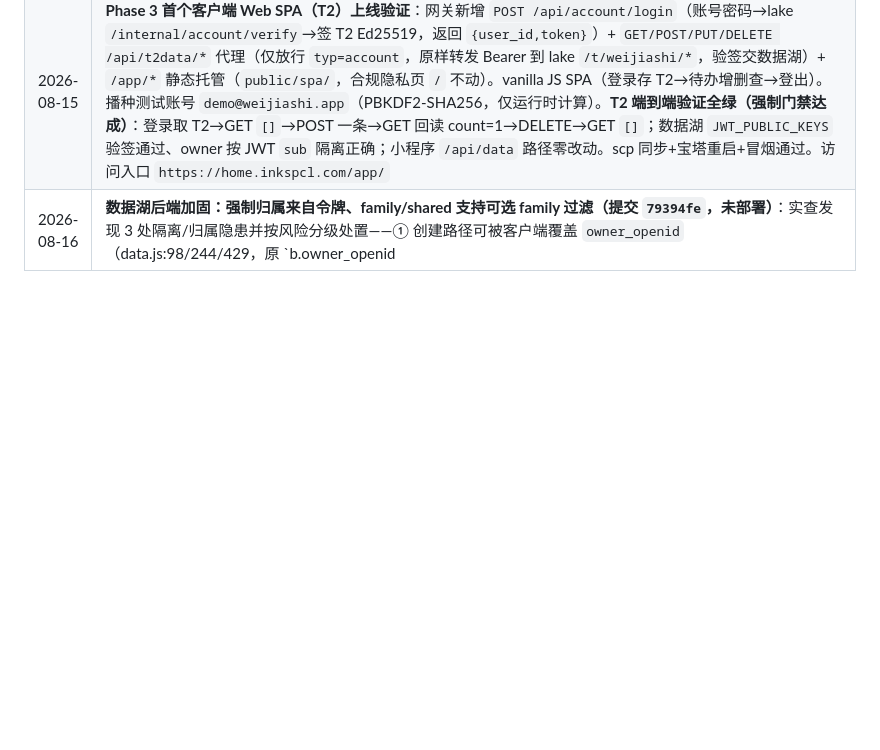
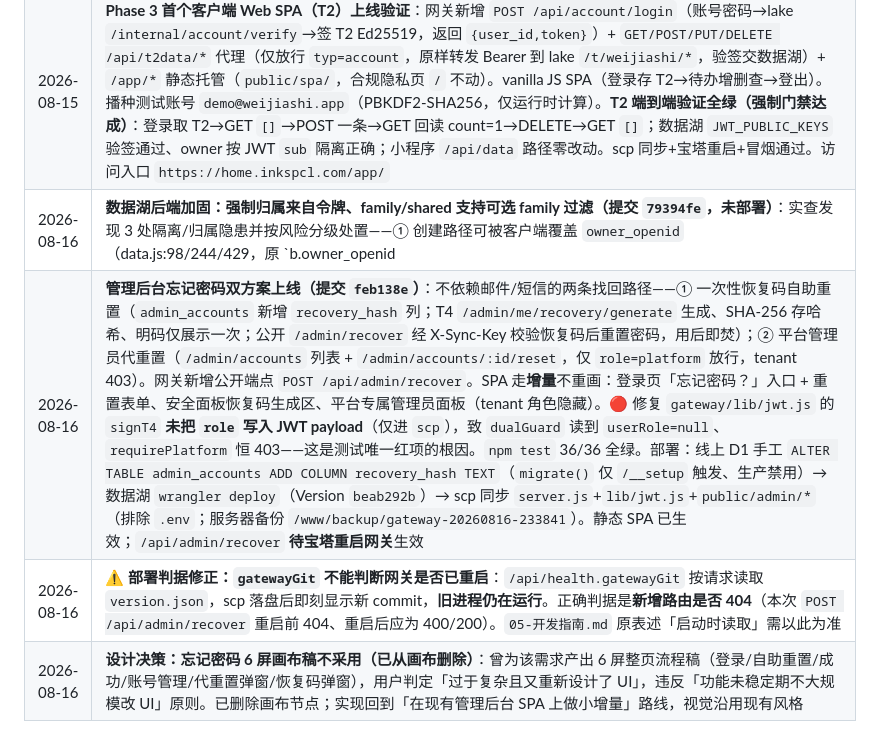
Before and after one commit to tojoevan/CloudFlarePool, a Markdown page: docs/06-变更日志.md, the part around the change. GitHub-like rendering; blank space fills up the shorter version.

Commit message:
docs: 记录忘记密码双方案上线(feb138e) + 部署判据修正
- 06-变更日志: 上线条目 + gatewayGit 不可作重启判据 + 画布稿不采用决策
- 03-待办: Phase 3 补「忘记密码双方案」已上线条目（含两条部署教训）

```diff
--- a/docs/06-变更日志.md
+++ b/docs/06-变更日志.md
@@ -118,3 +118,6 @@
 | 2026-08-15 | **Phase 2 网关重启后验证 A7 门禁通过（22:40）**：用户宝塔重启后，运行进程 `pid 562757` 启动 22:40:07 > A5 落盘 22:38:19 → 确认加载最新代码。外部冒烟：`/api/health`=200、新路由 `/api/account/login`(空)→400、`/api/account/oauth`→501、`/api/admin/login`(空)→400、`/api/data` 无 token→401（守卫活跃）。**黄金小程序代理回归冒烟通过**：服务器真实 `SESSION_SECRET` 铸 session（tenantId=`weijiashi`）→ `/api/data` 经 X-Sync-Key 反代到 lake `/t/weijiashi/todos` → `[]` 200。⚠️ **tenant 更正**：部署实际 tenant_id=`weijiashi`（网关 .env `TENANT_ID=weijiashi` 与 lake `tenants.tenant_id='weijiashi'` 一致），记忆/MEMORY.md 原写的 `jiashiben` 为错误（那是 app_id/slug）；用 `jiashiben` 冒烟会 404 "tenant not found" 属测试假象，非生产故障。**Phase 2 全链路已上线，小程序零影响** |
 | 2026-08-15 | **Phase 3 首个客户端 Web SPA（T2）上线验证**：网关新增 `POST /api/account/login`（账号密码→lake `/internal/account/verify`→签 T2 Ed25519，返回 `{user_id,token}`）+ `GET/POST/PUT/DELETE /api/t2data/*` 代理（仅放行 `typ=account`，原样转发 Bearer 到 lake `/t/weijiashi/*`，验签交数据湖）+ `/app/*` 静态托管（`public/spa/`，合规隐私页 `/` 不动）。vanilla JS SPA（登录存 T2→待办增删查→登出）。播种测试账号 `demo@weijiashi.app`（PBKDF2-SHA256，仅运行时计算）。**T2 端到端验证全绿（强制门禁达成）**：登录取 T2→GET `[]`→POST 一条→GET 回读 count=1→DELETE→GET `[]`；数据湖 `JWT_PUBLIC_KEYS` 验签通过、owner 按 JWT `sub` 隔离正确；小程序 `/api/data` 路径零改动。scp 同步+宝塔重启+冒烟通过。访问入口 `https://home.inkspcl.com/app/` |
 | 2026-08-16 | **数据湖后端加固：强制归属来自令牌、family/shared 支持可选 family 过滤（提交 `79394fe`，未部署）**：实查发现 3 处隔离/归属隐患并按风险分级处置——① 创建路径可被客户端覆盖 `owner_openid`（data.js:98/244/429，原 `b.owner_openid || ownerOf(c)`）已修为一律 `ownerOf(c)`（合法请求零影响、仅拦越权写入他人空间）；② `/family/shared` 忽略 `family_id`（data.js:342-354）已加可选 `?family=ID` 过滤（非破坏性基础改造，无参行为不变）；③ `todos`/`archive` 路由缺 `app_id` 隔离（tenant→app 1:1 且 tenant_id 已隔离，单 app 无碍）留作设计债未改。新增反伪造回归测试，`npm test` 33/33 全绿。详见 `docs/08-差距分析.md` |
+| 2026-08-16 | **管理后台忘记密码双方案上线（提交 `feb138e`）**：不依赖邮件/短信的两条找回路径——① 一次性恢复码自助重置（`admin_accounts` 新增 `recovery_hash` 列；T4 `/admin/me/recovery/generate` 生成、SHA-256 存哈希、明码仅展示一次；公开 `/admin/recover` 经 X-Sync-Key 校验恢复码后重置密码，用后即焚）；② 平台管理员代重置（`/admin/accounts` 列表 + `/admin/accounts/:id/reset`，仅 `role=platform` 放行，tenant 403）。网关新增公开端点 `POST /api/admin/recover`。SPA 走**增量**不重画：登录页「忘记密码？」入口 + 重置表单、安全面板恢复码生成区、平台专属管理员面板（tenant 角色隐藏）。🔴 修复 `gateway/lib/jwt.js` 的 `signT4` **未把 `role` 写入 JWT payload**（仅进 `scp`），致 `dualGuard` 读到 `userRole=null`、`requirePlatform` 恒 403——这是测试唯一红项的根因。`npm test` 36/36 全绿。部署：线上 D1 手工 `ALTER TABLE admin_accounts ADD COLUMN recovery_hash TEXT`（`migrate()` 仅 `/__setup` 触发、生产禁用）→ 数据湖 `wrangler deploy`（Version `beab292b`）→ scp 同步 `server.js`+`lib/jwt.js`+`public/admin/*`（排除 `.env`；服务器备份 `/www/backup/gateway-20260816-233841`）。静态 SPA 已生效；`/api/admin/recover` **待宝塔重启网关**生效 |
+| 2026-08-16 | **⚠️ 部署判据修正：`gatewayGit` 不能判断网关是否已重启**：`/api/health.gatewayGit` 按请求读取 `version.json`，scp 落盘后即刻显示新 commit，**旧进程仍在运行**。正确判据是**新增路由是否 404**（本次 `POST /api/admin/recover` 重启前 404、重启后应为 400/200）。`05-开发指南.md` 原表述「启动时读取」需以此为准 |
+| 2026-08-16 | **设计决策：忘记密码 6 屏画布稿不采用（已从画布删除）**：曾为该需求产出 6 屏整页流程稿（登录/自助重置/成功/账号管理/代重置弹窗/恢复码弹窗），用户判定「过于复杂且又重新设计了 UI」，违反「功能未稳定期不大规模改 UI」原则。已删除画布节点；实现回到「在现有管理后台 SPA 上做小增量」路线，视觉沿用现有风格 |
```
Also changed, not shown: docs/03-待办.md (+8 -0 lines).
